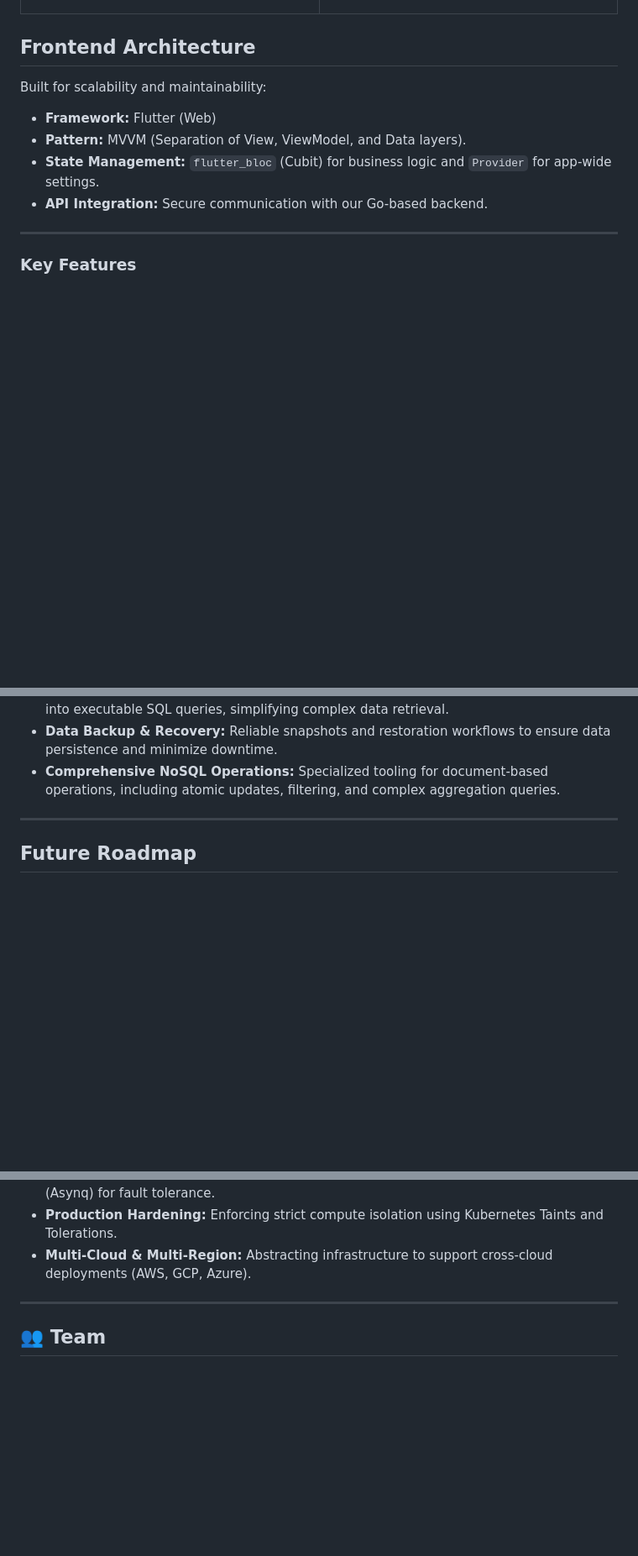
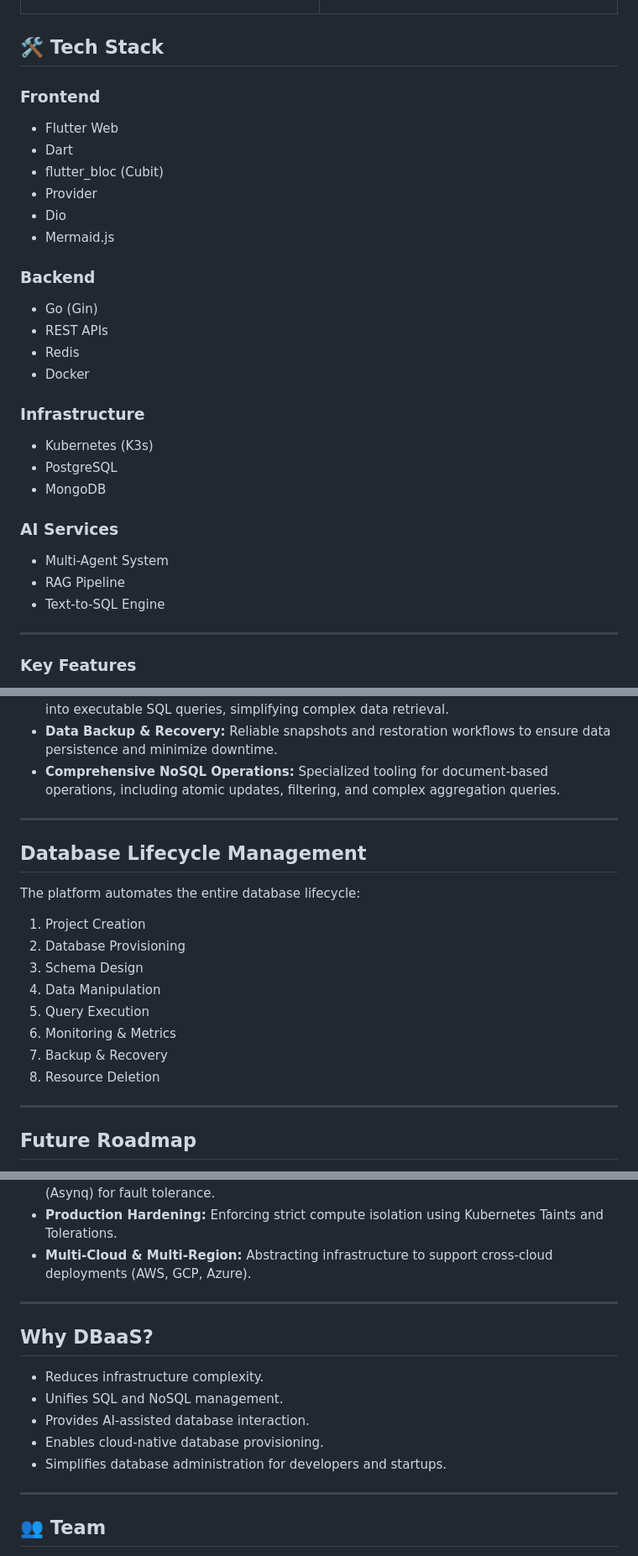
Before and after one commit to KilluaDB/UDBaaS_GP_FrontEnd, a Markdown page: README.md, 3 parts joined by grey strips. Shown at 84% size. Drawn GitHub-style; blank space fills up the shorter version.

```diff
--- a/README.md
+++ b/README.md
@@ -34,12 +44,31 @@ The platform follows a clean architectural pattern that separates the user prese
 </div>
 
 
-## Frontend Architecture
-Built for scalability and maintainability:
-* **Framework:** Flutter (Web)
-* **Pattern:** MVVM (Separation of View, ViewModel, and Data layers).
-* **State Management:** `flutter_bloc` (Cubit) for business logic and `Provider` for app-wide settings.
-* **API Integration:** Secure communication with our Go-based backend.
+## 🛠️ Tech Stack
+
+### Frontend
+- Flutter Web
+- Dart
+- flutter_bloc (Cubit)
+- Provider
+- Dio
+- Mermaid.js
+
+### Backend
+- Go (Gin)
+- REST APIs
+- Redis
+- Docker
+
+### Infrastructure
+- Kubernetes (K3s)
+- PostgreSQL
+- MongoDB
+
+### AI Services
+- Multi-Agent System
+- RAG Pipeline
+- Text-to-SQL Engine
 
 ---
 
@@ -55,7 +84,19 @@ Built for scalability and maintainability:
 * **Data Backup & Recovery:** Reliable snapshots and restoration workflows to ensure data persistence and minimize downtime.
 * **Comprehensive NoSQL Operations:** Specialized tooling for document-based operations, including atomic updates, filtering, and complex aggregation queries.
 ---
+##  Database Lifecycle Management
 
+The platform automates the entire database lifecycle:
+
+1. Project Creation
+2. Database Provisioning
+3. Schema Design
+4. Data Manipulation
+5. Query Execution
+6. Monitoring & Metrics
+7. Backup & Recovery
+8. Resource Deletion
+---
 ##  Future Roadmap
 We are evolving the platform toward production-grade reliability with the following focus areas:
 
@@ -68,7 +109,14 @@ We are evolving the platform toward production-grade reliability with the follow
 * **Multi-Cloud & Multi-Region:** Abstracting infrastructure to support cross-cloud deployments (AWS, GCP, Azure).
 
 ---
+##  Why DBaaS?
 
+- Reduces infrastructure complexity.
+- Unifies SQL and NoSQL management.
+- Provides AI-assisted database interaction.
+- Enables cloud-native database provisioning.
+- Simplifies database administration for developers and startups.
+---
 ## 👥 Team
 * **Frontend:** Aya Mohamed Sayed
 * **Backend:** Abdallah Hany, Ali Mohamed, Hassan Hussein, Ahmed Bahy
```
Also changed, not shown: other parts of README.md (+12 -2 lines).
